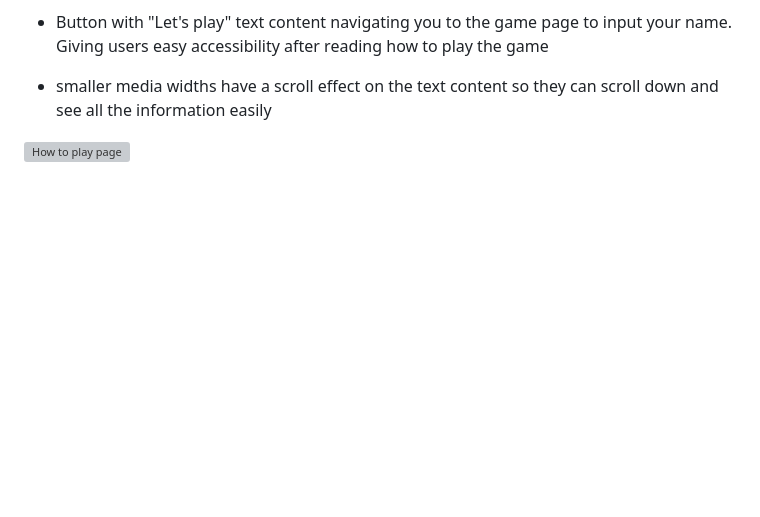
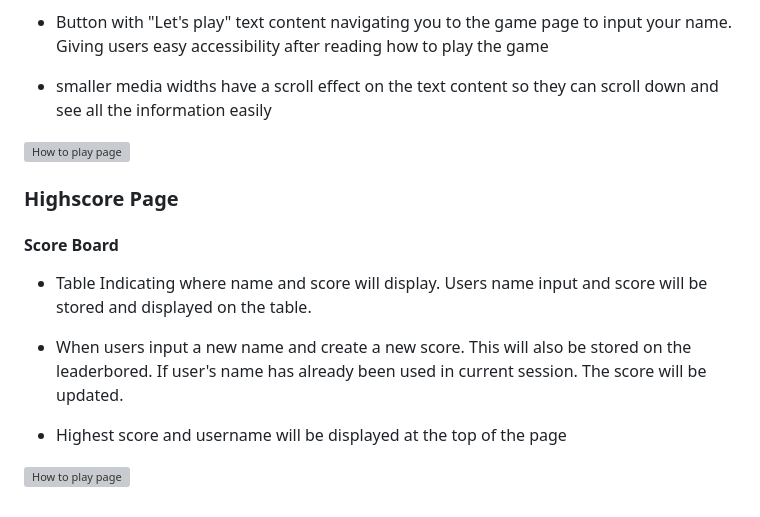
Before and after one commit to Cmorgan21/The-Simon-Game, a Markdown page: README.md, the part around the change. GitHub-like rendering; blank space fills up the shorter version; grey boxes are pictures that could not be loaded.

Commit message:
add features for highscore page

```diff
--- a/README.md
+++ b/README.md
@@ -118,3 +118,15 @@ We use the following icons to represent the sound status:
 - smaller media widths have a scroll effect on the text content so they can scroll down and see all the information easily
 
 ![How to play page](./assets/images/how-to-play-page.png)
+
+### Highscore Page
+
+#### Score Board
+
+- Table Indicating where name and score will display. Users name input and score will be stored and displayed on the table.
+
+- When users input a new name and create a new score. This will also be stored on the leaderbored. If user's name has already been used in current session. The score will be updated.
+
+- Highest score and username will be displayed at the top of the page
+
+![How to play page](./assets/images/highscore-page.png)
```
